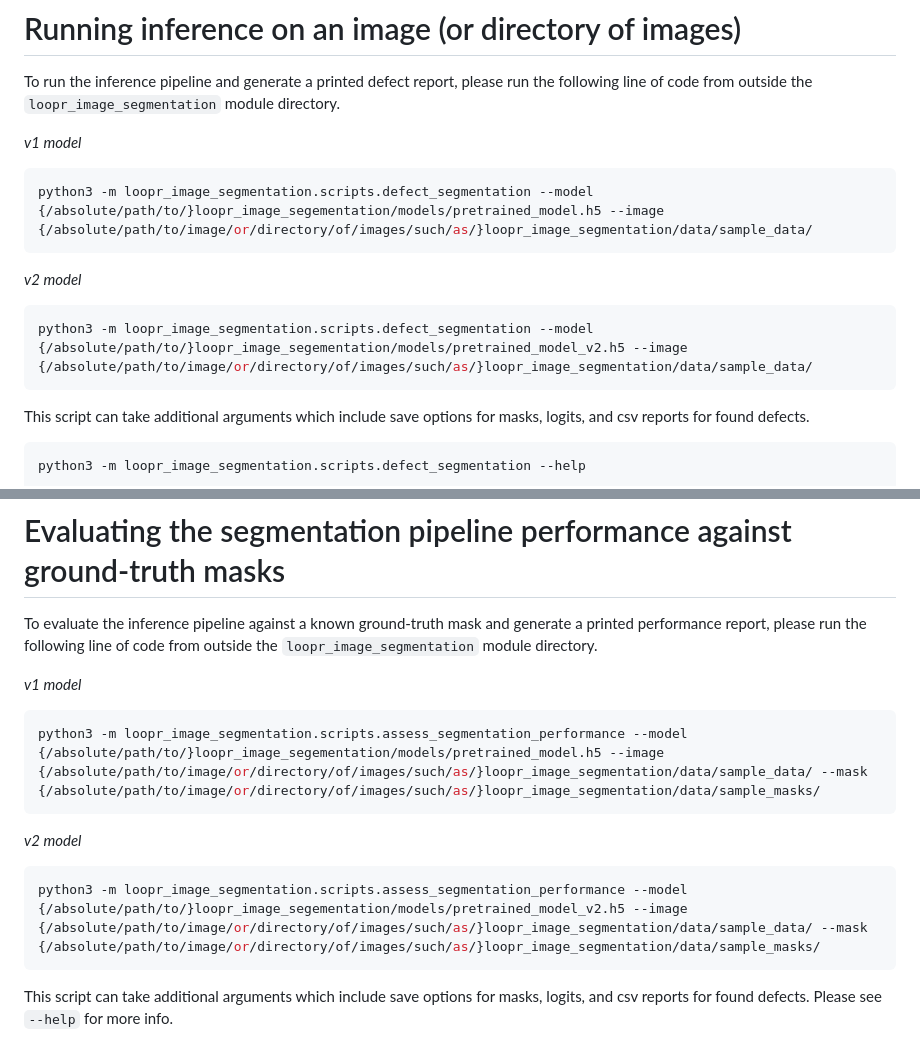
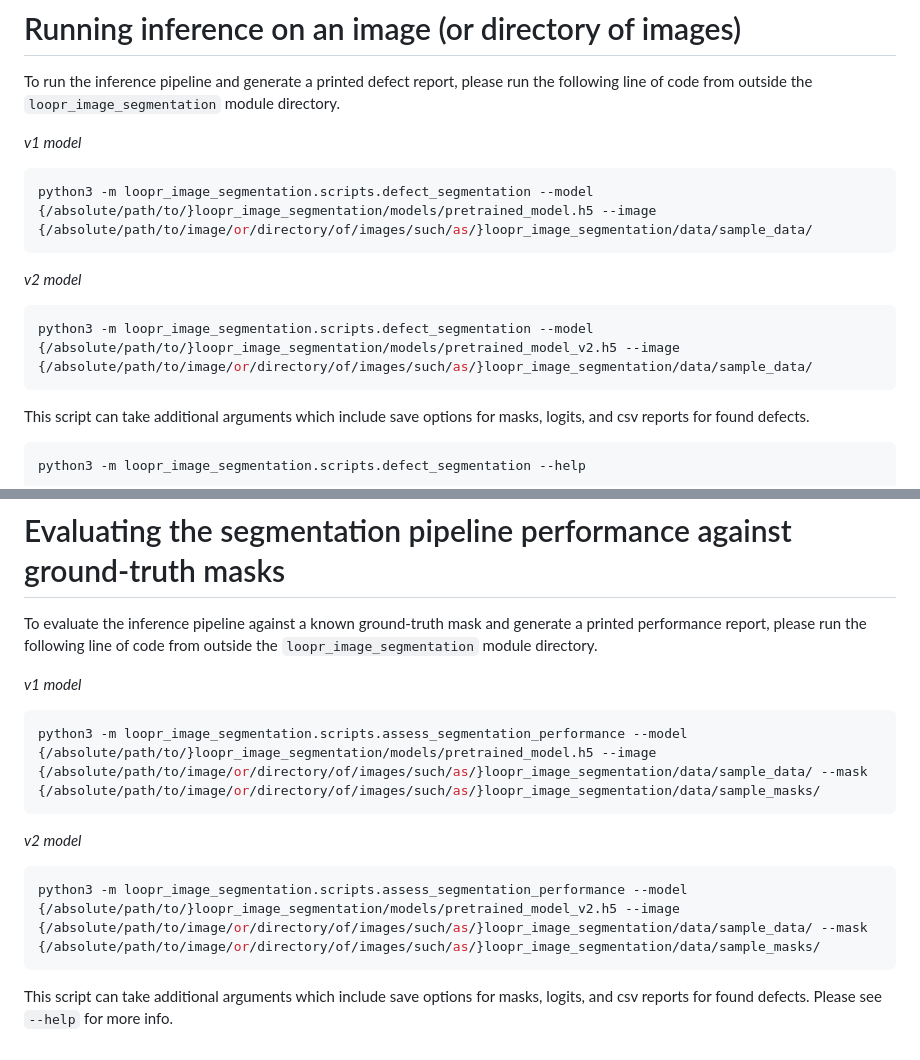
Before and after one commit to mushroom-matthew/fabric_defect_image_segmentation, a Markdown page: README.md, 2 parts joined by grey strips. Rendered like a GitHub page.

Commit message:
fix typo in README

```diff
--- a/README.md
+++ b/README.md
@@ -45,12 +45,12 @@ To run the inference pipeline and generate a printed defect report, please run t
 
 *v1 model*
 ~~~~bash
-python3 -m loopr_image_segmentation.scripts.defect_segmentation --model {/absolute/path/to/}loopr_image_segementation/models/pretrained_model.h5 --image {/absolute/path/to/image/or/directory/of/images/such/as/}loopr_image_segmentation/data/sample_data/
+python3 -m loopr_image_segmentation.scripts.defect_segmentation --model {/absolute/path/to/}loopr_image_segmentation/models/pretrained_model.h5 --image {/absolute/path/to/image/or/directory/of/images/such/as/}loopr_image_segmentation/data/sample_data/
 ~~~~
 
 *v2 model*
 ~~~~bash
-python3 -m loopr_image_segmentation.scripts.defect_segmentation --model {/absolute/path/to/}loopr_image_segementation/models/pretrained_model_v2.h5 --image {/absolute/path/to/image/or/directory/of/images/such/as/}loopr_image_segmentation/data/sample_data/
+python3 -m loopr_image_segmentation.scripts.defect_segmentation --model {/absolute/path/to/}loopr_image_segmentation/models/pretrained_model_v2.h5 --image {/absolute/path/to/image/or/directory/of/images/such/as/}loopr_image_segmentation/data/sample_data/
 ~~~~
 
 This script can take additional arguments which include save options for masks, logits, and csv reports for found defects.
@@ -89,12 +89,12 @@ To evaluate the inference pipeline against a known ground-truth mask and generat
 
 *v1 model*
 ~~~~bash
-python3 -m loopr_image_segmentation.scripts.assess_segmentation_performance --model {/absolute/path/to/}loopr_image_segementation/models/pretrained_model.h5 --image {/absolute/path/to/image/or/directory/of/images/such/as/}loopr_image_segmentation/data/sample_data/ --mask {/absolute/path/to/image/or/directory/of/images/such/as/}loopr_image_segmentation/data/sample_masks/
+python3 -m loopr_image_segmentation.scripts.assess_segmentation_performance --model {/absolute/path/to/}loopr_image_segmentation/models/pretrained_model.h5 --image {/absolute/path/to/image/or/directory/of/images/such/as/}loopr_image_segmentation/data/sample_data/ --mask {/absolute/path/to/image/or/directory/of/images/such/as/}loopr_image_segmentation/data/sample_masks/
 ~~~~
 
 *v2 model*
 ~~~~bash
-python3 -m loopr_image_segmentation.scripts.assess_segmentation_performance --model {/absolute/path/to/}loopr_image_segementation/models/pretrained_model_v2.h5 --image {/absolute/path/to/image/or/directory/of/images/such/as/}loopr_image_segmentation/data/sample_data/ --mask {/absolute/path/to/image/or/directory/of/images/such/as/}loopr_image_segmentation/data/sample_masks/
+python3 -m loopr_image_segmentation.scripts.assess_segmentation_performance --model {/absolute/path/to/}loopr_image_segmentation/models/pretrained_model_v2.h5 --image {/absolute/path/to/image/or/directory/of/images/such/as/}loopr_image_segmentation/data/sample_data/ --mask {/absolute/path/to/image/or/directory/of/images/such/as/}loopr_image_segmentation/data/sample_masks/
 ~~~~
 
 This script can take additional arguments which include save options for masks, logits, and csv reports for found defects. Please see `--help` for more info.
```
